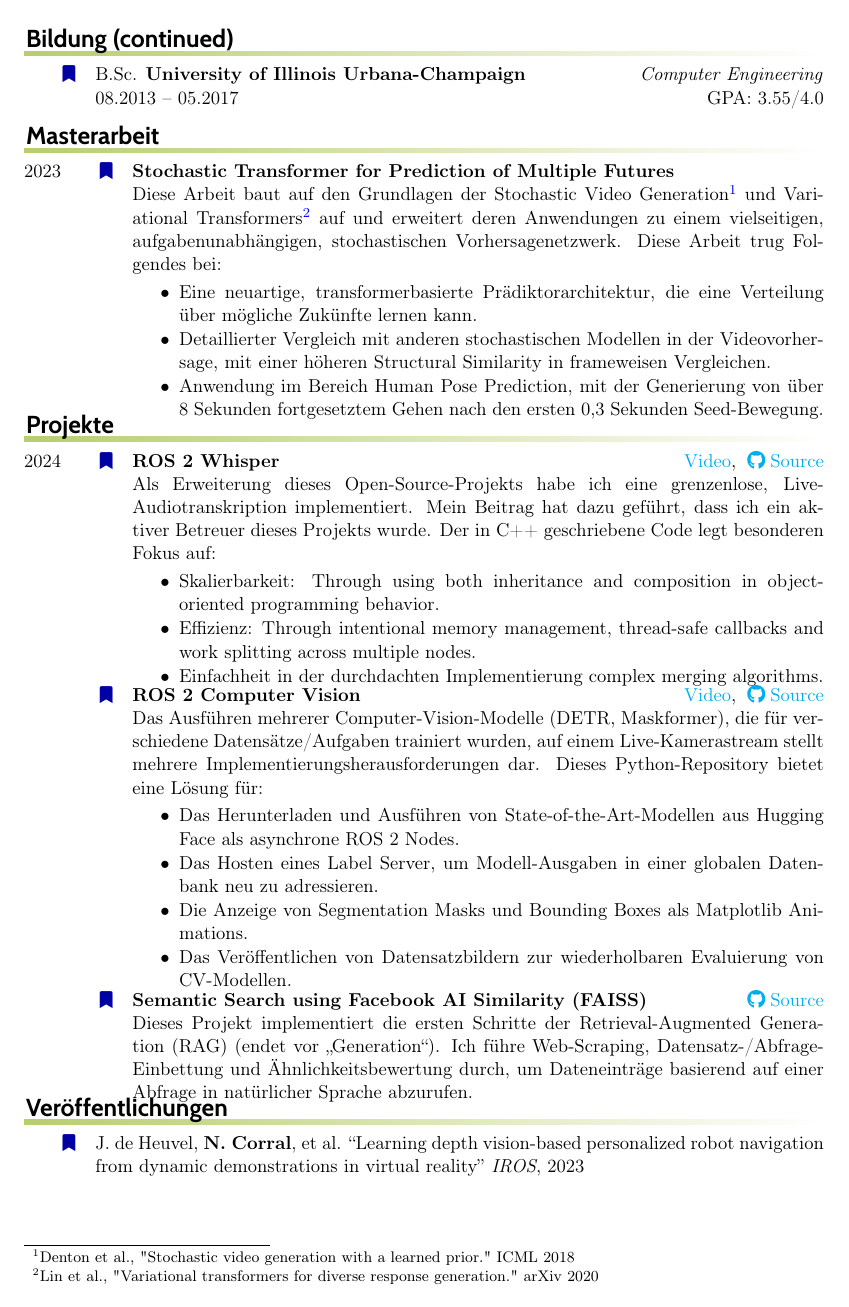
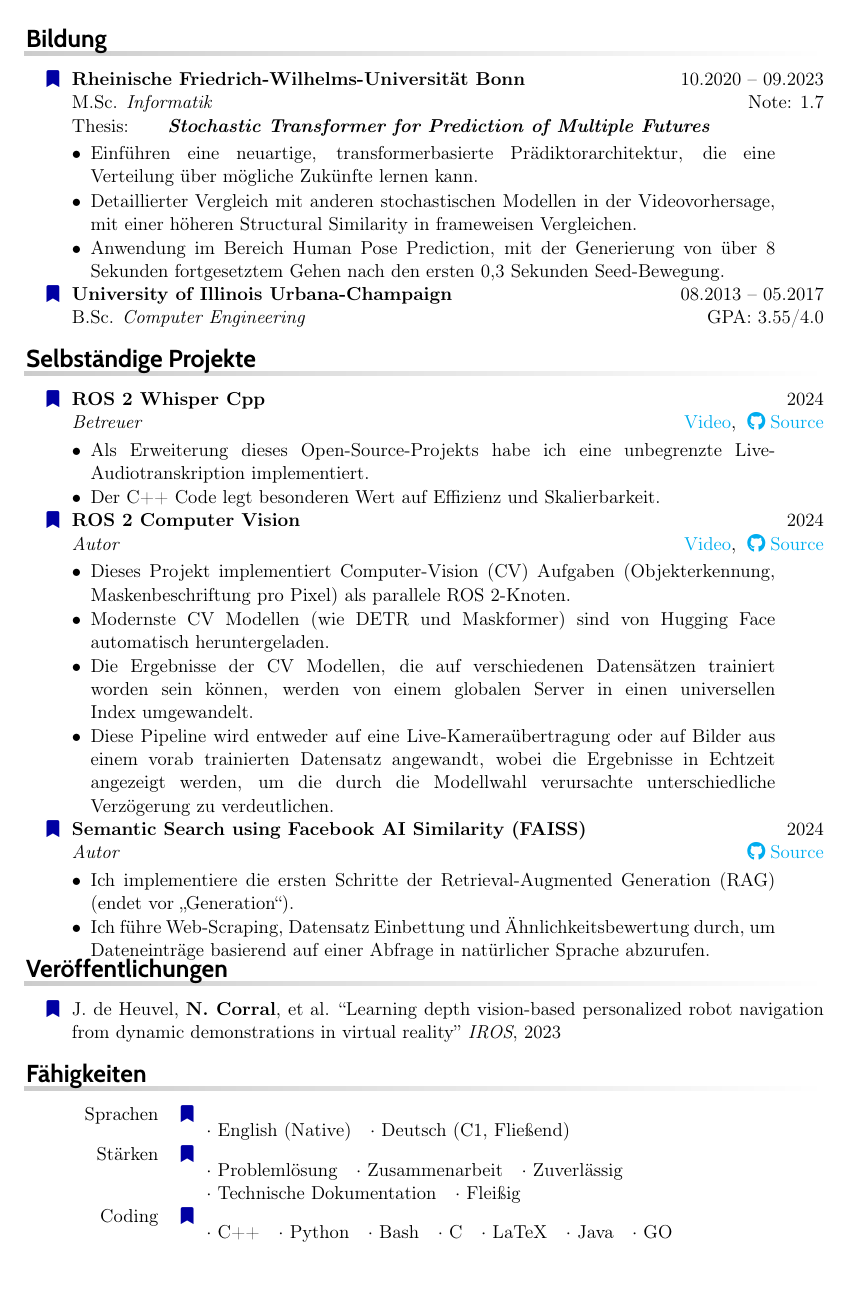
Before and after one commit to NathanCorral/CV, a LaTeX CV (CorralResume.tex, which reads settings.sty, src/education.tex, src/projects.tex): page 2 of 3. Compiled offline with pdfLaTeX.

Commit message:
updated following suggestions

```diff
--- a/CorralResume.tex
+++ b/CorralResume.tex
@@ -59,7 +59,8 @@
 % \geometry{left=1cm,right=1cm,top=1.5cm,bottom=1.5cm}
 
 % Change the colours if you want
-%  \definecolor{SwishLineColour}{HTML}{00FFFF}
+%\definecolor{SwishLineColour}{HTML}{00FFFFF}
+\definecolor{SwishLineColour}{HTML}{AAAAAA}
 \definecolor{MarkerColour}{HTML}{0000CC}
 
 % Change the item prefix marker if you want
@@ -84,11 +85,13 @@
 	\makefield{\faGlobe}{\url{https://nathancorral.com}}
 	\makefield{~~~~\faGithub}{~~\href{https://github.com/NathanCorral}{NathanCorral}}
 
-	\makefield{\faLinkedin}{\url{www.linkedin.com/in/nathan-corral}}
+	\makefield{\faMapMarker}{Bonn, Nordrhein-Westfalen} \makefield{\faLinkedin}{\url{www.linkedin.com/in/nathan-corral}}
+
+	%\makefield{\faMapMarker}{Bonn, Deutschland} \qquad ~~~~ \makefield{\faLinkedin}{\url{www.linkedin.com/in/nathan-corral}}
 
 	\vspace{2mm}
 
-	\par \qquad Als Computer Engineer mit einem Master-Schwerpunkt in Computer Vision und Robotik bin ich motiviert, die angewandte Automatisierung durch modernste Deep-Learning-Lösungen voranzutreiben.
+	\par \qquad Als Computer-Ingenieur mit einem Master-Schwerpunkt in Computer Vision und Robotik bin ich auf der Suche nach Vollzeitpositionen im Bereich KI und ML.
 }
 
 \rightheader{~}
--- a/settings.sty
+++ b/settings.sty
@@ -98,16 +98,16 @@
 
 \keyalignment{r}
 \rubricalignment{l}
-\renewcommand{\arraystretch}{1.25}
+%\renewcommand{\arraystretch}{1.25}
+\renewcommand{\arraystretch}{1}
 \urlstyle{tt}
 
 \newcommand{\prefixmarker}[1]{\def\@prefixmarker{#1}}
 \def\@prefixmarker{\relscale{.9}\faBookmark}
-
 \prefix{%
-	\hspace*{-1ex}
+	\hspace*{-3ex}
 	\color{MarkerColour!80!black}\@prefixmarker%
-	\hspace*{1ex}%
+	%\hspace*{1ex}
 }
 
 \newcommand{\makerubrichead}[1]{\vskip\baselineskip\@@rubrichead{#1}}
--- a/src/education.tex
+++ b/src/education.tex
@@ -1,8 +1,15 @@
 \begin{rubric}{Bildung}
 
 
-\entry*[] M.Sc. \textbf{Universität Bonn} \hfill  \emph{Informatik}   \newline
- 10.2020 -- 09.2023 \hfill Note:  1.7 %\newline % \hfill Intelligent Systems  \newline
+\entry*[] \textbf{Rheinische Friedrich-Wilhelms-Universität Bonn} \hfill 10.2020 -- 09.2023  \newline
+  M.Sc. \emph{Informatik}  \hfill Note:  1.7 \newline % \hfill Intelligent Systems  \newline
+  {Thesis}:  \hspace*{5mm} \textit{\textbf{Stochastic Transformer for Prediction of Multiple Futures}} \newline
+  \vspace{\CVItemizeHeaderSpacing} \begin{itemize}[leftmargin=*, rightmargin=1cm]
+  	\setlength{\itemsep}{\CVItemizeSpacing}
+  	\item Einführen eine neuartige, transformerbasierte Prädiktorarchitektur, die eine Verteilung über mögliche Zukünfte lernen kann.
+  	\item Detaillierter Vergleich mit anderen stochastischen Modellen in der Videovorhersage, mit einer höheren Structural Similarity in frameweisen Vergleichen.
+  	\item Anwendung im Bereich Human Pose Prediction, mit der Generierung von über 8 Sekunden fortgesetztem Gehen nach den ersten 0,3 Sekunden Seed-Bewegung.
+ \end{itemize}
  %\vspace{\CVItemizeHeaderSpacing} \begin{itemize} % Adjust the value as needed
  	%\setlength{\itemsep}{\CVItemizeSpacing}
  	%\item {Thesis:  } Stochastic Transformers for Prediction of Multiple Futures% (see: https://nathancorral.com). %\newline
--- a/src/projects.tex
+++ b/src/projects.tex
@@ -1,27 +1,28 @@
-\begin{rubric}{Projekte}
+\begin{rubric}{Selbständige Projekte}
 
-\entry*[2024] \textbf{ROS 2 Whisper} \hfill \href{https://github.com/ros-ai/ros2_whisper/blob/main/doc/harry_potter_sample.gif}{Video}, \href{https://github.com/ros-ai/ros2_whisper}{\faGithub Source} \newline
-Als Erweiterung dieses Open-Source-Projekts habe ich eine grenzenlose, Live-Audiotranskription implementiert. Mein Beitrag hat dazu geführt, dass ich ein aktiver Betreuer dieses Projekts wurde. Der in C++ geschriebene Code legt besonderen Fokus auf: \newline
-\vspace{\CVItemizeHeaderSpacing} \begin{itemize}
+\entry*[] \textbf{ROS 2 Whisper Cpp} \hfill 2024 \newline
+\emph{Betreuer} \hfill \href{https://github.com/ros-ai/ros2_whisper/blob/main/doc/harry_potter_sample.gif}{Video}, \href{https://github.com/ros-ai/ros2_whisper}{\faGithub Source} \newline
+\vspace{\CVItemizeHeaderSpacing} \begin{itemize}[leftmargin=*, rightmargin=1cm]
 	\setlength{\itemsep}{\CVItemizeSpacing}
-	\item Skalierbarkeit:  Through using both inheritance and composition in object-oriented programming behavior.
-	\item Effizienz:  Through intentional memory management, thread-safe callbacks and work splitting across multiple nodes.
-	\item Einfachheit in der durchdachten Implementierung complex merging algorithms.
+	\item Als Erweiterung dieses Open-Source-Projekts habe ich eine unbegrenzte Live-Audiotranskription implementiert.
+	\item Der C++ Code legt besonderen Wert auf Effizienz und Skalierbarkeit.
 \end{itemize}
 
-\entry*[2024] \textbf{ROS 2 Computer Vision} \hfill \href{https://github.com/NathanCorral/ROS-HF-Vision/blob/main/doc/gifs/ex_german_roads.gif}{Video}, \href{https://github.com/NathanCorral/ROS-HF-Vision/tree/main}{\faGithub Source} \newline
-Das Ausführen mehrerer Computer-Vision-Modelle (DETR, Maskformer), die für verschiedene Datensätze/Aufgaben trainiert wurden, auf einem Live-Kamerastream stellt mehrere Implementierungsherausforderungen dar. Dieses Python-Repository bietet eine Lösung für: \newline
-\vspace{\CVItemizeHeaderSpacing} \begin{itemize}
+\entry*[] \textbf{ROS 2 Computer Vision} \hfill 2024 \newline \emph{Autor} \hfill \href{https://github.com/NathanCorral/ROS-HF-Vision/blob/main/doc/gifs/ex_german_roads.gif}{Video}, \href{https://github.com/NathanCorral/ROS-HF-Vision/tree/main}{\faGithub Source} \newline
+\vspace{\CVItemizeHeaderSpacing} \begin{itemize}[leftmargin=*, rightmargin=1cm]
 	\setlength{\itemsep}{\CVItemizeSpacing}
-	\item Das Herunterladen und Ausführen von State-of-the-Art-Modellen aus Hugging Face als asynchrone ROS 2 Nodes.
-	\item Das Hosten eines Label Server, um Modell-Ausgaben in einer globalen Datenbank neu zu adressieren.
-	\item Die Anzeige von Segmentation Masks und Bounding Boxes als Matplotlib Animations.
-	\item Das Veröffentlichen von Datensatzbildern zur wiederholbaren Evaluierung von CV-Modellen.
+	\item Dieses Projekt implementiert Computer-Vision (CV) Aufgaben (Objekterkennung, Maskenbeschriftung pro Pixel) als parallele ROS 2-Knoten.
+	\item Modernste CV Modellen (wie DETR und Maskformer) sind von Hugging Face ~~~~~~~~~~~~ automatisch heruntergeladen.
+	\item Die Ergebnisse der CV Modellen, die auf verschiedenen Datensätzen trainiert  ~~~~~~~~~~~~~~ worden sein können, werden von einem globalen Server in einen universellen ~~~~~~~~~~~~~~ Index umgewandelt.
+	\item Diese Pipeline wird entweder auf eine Live-Kameraübertragung oder auf Bilder aus einem vorab trainierten Datensatz angewandt, wobei die Ergebnisse in Echtzeit angezeigt werden, um die durch die Modellwahl verursachte unterschiedliche Verzögerung zu verdeutlichen.
 \end{itemize}
 
-\entry*[2024] \textbf{Semantic Search using Facebook AI Similarity (FAISS)} \hfill \href{https://github.com/NathanCorral/Hugging-Face-FAISS-Semantic-Search}{\faGithub Source} \newline
-Dieses Projekt implementiert die ersten Schritte der Retrieval-Augmented Generation (RAG) (endet vor „Generation“). Ich führe Web-Scraping, Datensatz-/Abfrage-Einbettung und Ähnlichkeitsbewertung durch, um Dateneinträge basierend auf einer Abfrage in natürlicher Sprache abzurufen.
-
+\entry*[] \textbf{Semantic Search using Facebook AI Similarity (FAISS)} \hfill 2024 \newline \emph{Autor} \hfill \href{https://github.com/NathanCorral/Hugging-Face-FAISS-Semantic-Search}{\faGithub Source} \newline
+\vspace{\CVItemizeHeaderSpacing} \begin{itemize}[leftmargin=*, rightmargin=1cm]
+	\setlength{\itemsep}{\CVItemizeSpacing}
+	\item Ich implementiere die ersten Schritte der Retrieval-Augmented Generation (RAG) (endet vor „Generation“).
+	\item Ich führe Web-Scraping, Datensatz Einbettung und Ähnlichkeitsbewertung durch, um Dateneinträge basierend auf einer Abfrage in natürlicher Sprache abzurufen.
+\end{itemize}
 \begin{comment}
 \entry*[2021] \textbf{Temporal Convolutional Network} \newline
 Im Rahmen eines Klassenprojekts haben wir das Multi-Stage Temporal Convolutional Network\footnote{Y. Abu Farha et al., "MS-TCN: Multi-Stage Temporal Convolutional Network for Action Segmentation." CVPR 2019.} in PyTorch neu implementiert. Dieses Projekt erreichte: \newline
--- a/src/skills.tex
+++ b/src/skills.tex
@@ -2,12 +2,12 @@
 %!TEX root =cv-llt.tex
 
 \begin{rubric}{Fähigkeiten}
-\entry*[Languages]
-	\skilldotfirst English (Native) \skilldot Deutsch (C1)
+\entry*[Sprachen]
+	\skilldotfirst English (Native) \skilldot Deutsch (C1, Fließend)
 \entry*[Stärken]
 	\skilldotfirst Problemlösung \skilldot Zusammenarbeit \skilldot Zuverlässig \newline \skilldotfirst Technische Dokumentation \skilldot Fleißig % \skilldot Positive Attitude  \skilldot Protoype Development
 \entry*[Coding]
-	\skilldotfirst C++ \skilldot Python \skilldot Bash \skilldot C \skilldot LaTeX \skilldot Java
+	\skilldotfirst C++ \skilldot Python \skilldot Bash \skilldot C \skilldot LaTeX \skilldot Java \skilldot GO
 \entry*[Software]
 	\skilldotfirst Linux/Ubuntu \skilldot GitHub \skilldot Docker \skilldot ROS/ROS2 \skilldot QEMU \newline \skilldotfirst Hyperstack \skilldot AWS EC2
  \entry*[Libraries (C++)]
--- a/src/thesis.tex
+++ b/src/thesis.tex
@@ -2,7 +2,7 @@
 
 \entry*[2023]%
 \textbf{Stochastic Transformer for Prediction of Multiple Futures}  \newline
-Diese Arbeit baut auf den Grundlagen der Stochastic Video Generation\footnote{Denton et al., "Stochastic video generation with a learned prior." ICML 2018} und Variational Transformers\footnote{Lin et al., "Variational transformers for diverse response generation." arXiv 2020} auf und erweitert deren Anwendungen zu einem vielseitigen, aufgabenunabhängigen, stochastischen Vorhersagenetzwerk. Diese Arbeit trug Folgendes bei: \newline
+Diese Arbeit baut auf den Grundlagen der Stochastic Video Generation und Variational Transformers auf und erweitert deren Anwendungen zu einem vielseitigen, aufgabenunabhängigen, stochastischen Vorhersagenetzwerk. Diese Arbeit trug Folgendes bei: \newline
 \vspace{\CVItemizeHeaderSpacing} \begin{itemize}
 	\setlength{\itemsep}{\CVItemizeSpacing}
 	\item Eine neuartige, transformerbasierte Prädiktorarchitektur, die eine Verteilung über mögliche Zukünfte lernen kann.
```
Also changed, not shown: src/employment_history.tex (+16 -23 lines), CorralResume.pdf, CorralResume.tex (5 more changed lines), src/education.tex (4 more changed lines), src/skills.tex (4 more changed lines).
